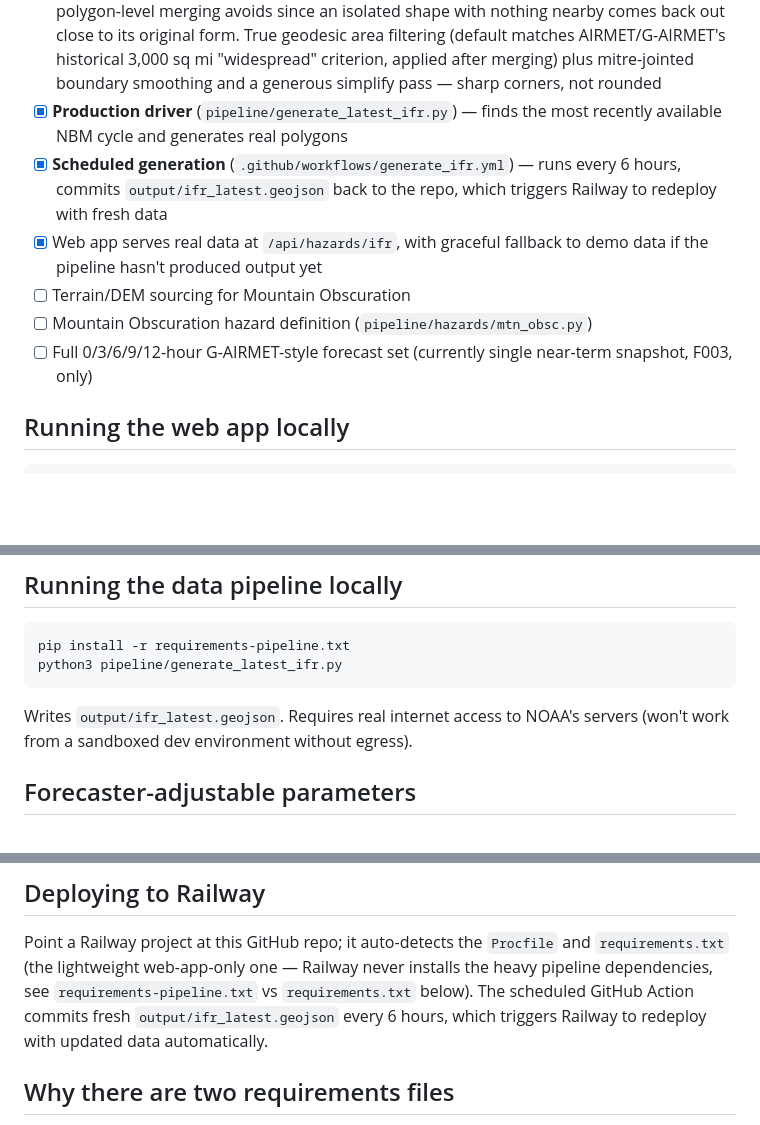
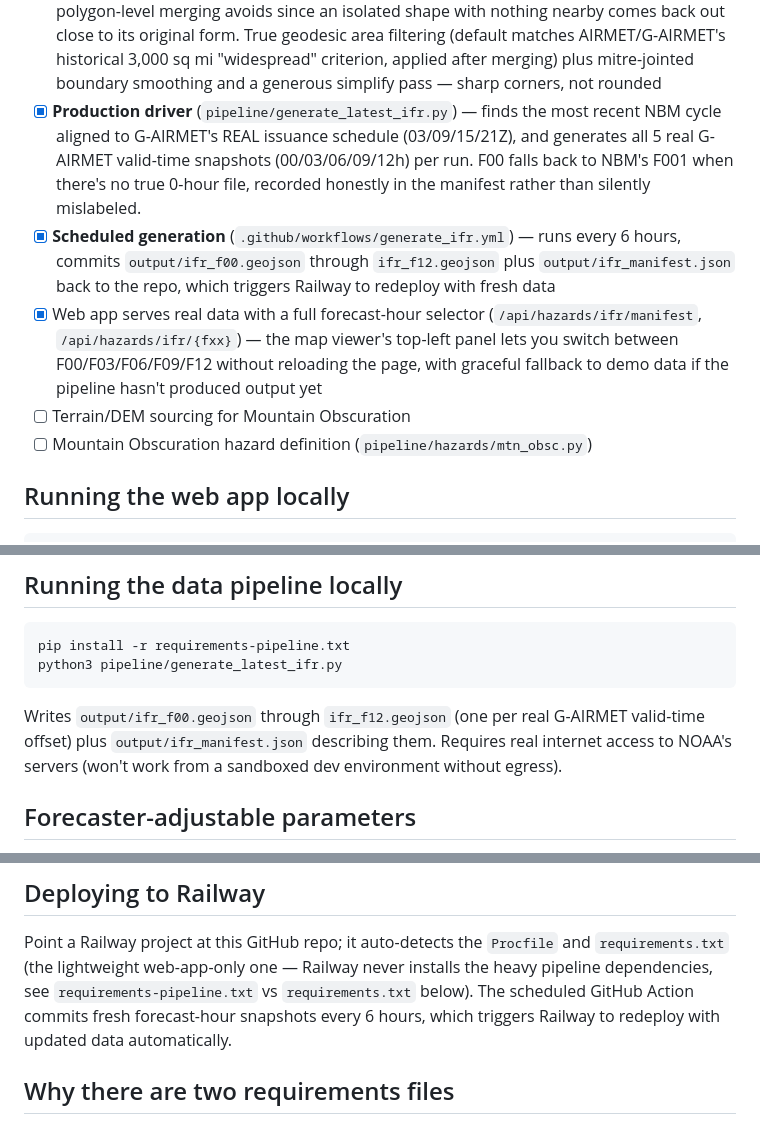
Before and after one commit to scottaminnick/gairmet-polygons, a Markdown page: README.md, 3 parts joined by grey strips. GitHub-like rendering; blank space fills up the shorter version.

Commit message:
Revise README for output file updates and scheduling
Updated README to reflect changes in the pipeline and output files.

````diff
--- a/README.md
+++ b/README.md
@@ -49,16 +49,22 @@ Currently working:
       criterion, applied after merging) plus mitre-jointed boundary
       smoothing and a generous simplify pass — sharp corners, not rounded
 - [x] **Production driver** (`pipeline/generate_latest_ifr.py`) — finds the
-      most recently available NBM cycle and generates real polygons
+      most recent NBM cycle aligned to G-AIRMET's REAL issuance schedule
+      (03/09/15/21Z), and generates all 5 real G-AIRMET valid-time
+      snapshots (00/03/06/09/12h) per run. F00 falls back to NBM's F001
+      when there's no true 0-hour file, recorded honestly in the manifest
+      rather than silently mislabeled.
 - [x] **Scheduled generation** (`.github/workflows/generate_ifr.yml`) —
-      runs every 6 hours, commits `output/ifr_latest.geojson` back to the
-      repo, which triggers Railway to redeploy with fresh data
-- [x] Web app serves real data at `/api/hazards/ifr`, with graceful
-      fallback to demo data if the pipeline hasn't produced output yet
+      runs every 6 hours, commits `output/ifr_f00.geojson` through
+      `ifr_f12.geojson` plus `output/ifr_manifest.json` back to the repo,
+      which triggers Railway to redeploy with fresh data
+- [x] Web app serves real data with a full forecast-hour selector
+      (`/api/hazards/ifr/manifest`, `/api/hazards/ifr/{fxx}`) — the map
+      viewer's top-left panel lets you switch between F00/F03/F06/F09/F12
+      without reloading the page, with graceful fallback to demo data if
+      the pipeline hasn't produced output yet
 - [ ] Terrain/DEM sourcing for Mountain Obscuration
 - [ ] Mountain Obscuration hazard definition (`pipeline/hazards/mtn_obsc.py`)
-- [ ] Full 0/3/6/9/12-hour G-AIRMET-style forecast set (currently single
-      near-term snapshot, F003, only)
 
 ## Running the web app locally
 
@@ -76,9 +82,10 @@ pip install -r requirements-pipeline.txt
 python3 pipeline/generate_latest_ifr.py
 ```
 
-Writes `output/ifr_latest.geojson`. Requires real internet access to
-NOAA's servers (won't work from a sandboxed dev environment without
-egress).
+Writes `output/ifr_f00.geojson` through `ifr_f12.geojson` (one per real
+G-AIRMET valid-time offset) plus `output/ifr_manifest.json` describing
+them. Requires real internet access to NOAA's servers (won't work from a
+sandboxed dev environment without egress).
 
 ## Forecaster-adjustable parameters
 
@@ -105,7 +112,7 @@ Point a Railway project at this GitHub repo; it auto-detects the
 `Procfile` and `requirements.txt` (the lightweight web-app-only one —
 Railway never installs the heavy pipeline dependencies, see
 `requirements-pipeline.txt` vs `requirements.txt` below). The scheduled
-GitHub Action commits fresh `output/ifr_latest.geojson` every 6 hours,
+GitHub Action commits fresh forecast-hour snapshots every 6 hours,
 which triggers Railway to redeploy with updated data automatically.
 
 ## Why there are two requirements files
````
